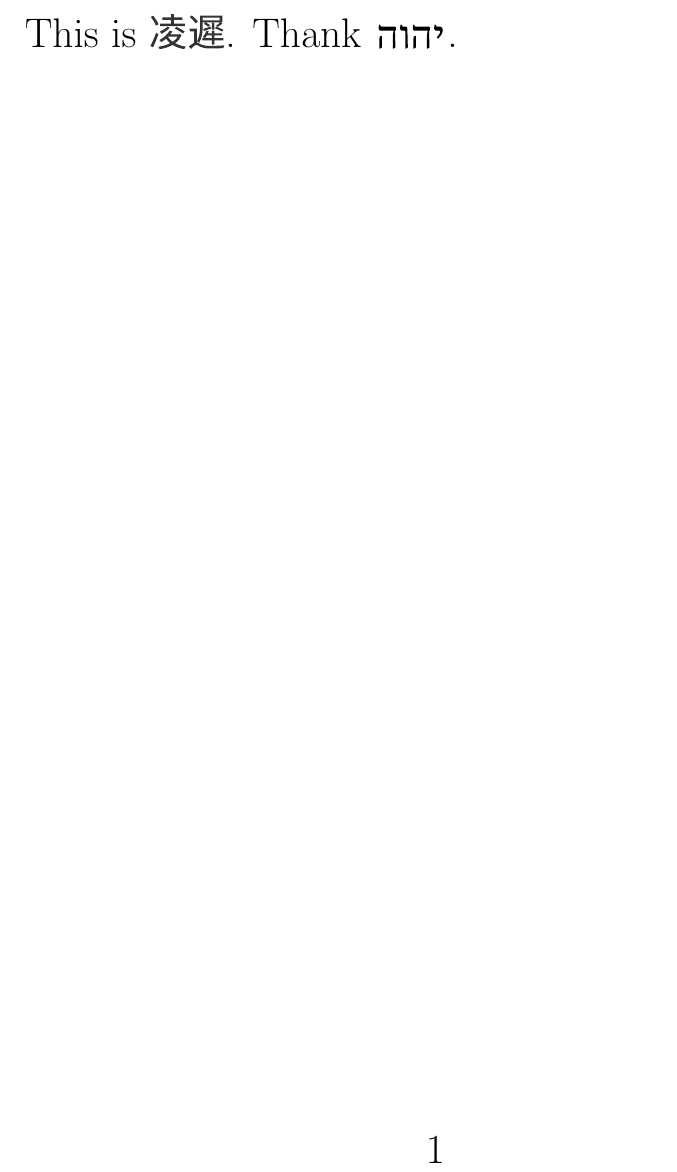
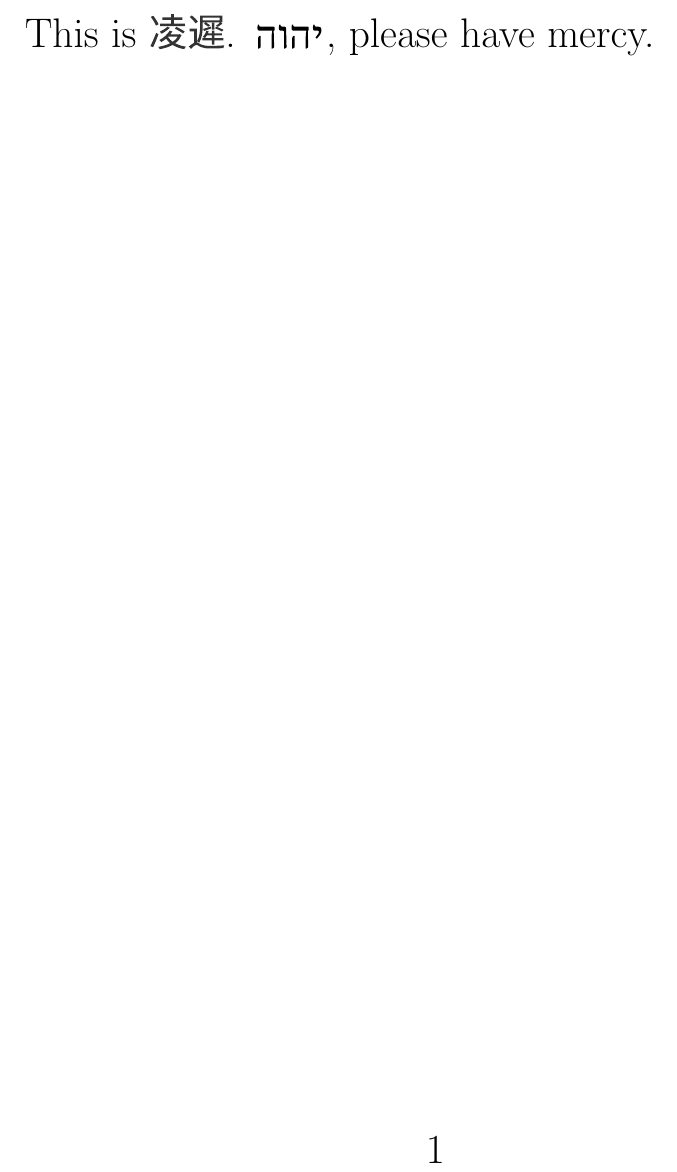
Before and after one commit to apparebit/emo, a LaTeX document (demo.tex): part of the page, cut at the place of the change. Compiled offline with pdfLaTeX.

Commit message:
Improve demo

```diff
--- a/demo.tex
+++ b/demo.tex
@@ -2,6 +2,6 @@
 \usepackage[extra]{emo}
 \begin{document}
 
-This is \lingchi. Thank \YHWH.
+This is \lingchi. \YHWH, please have mercy.
 
 \end{document}
```
Also changed, not shown: demo.pdf (added).
